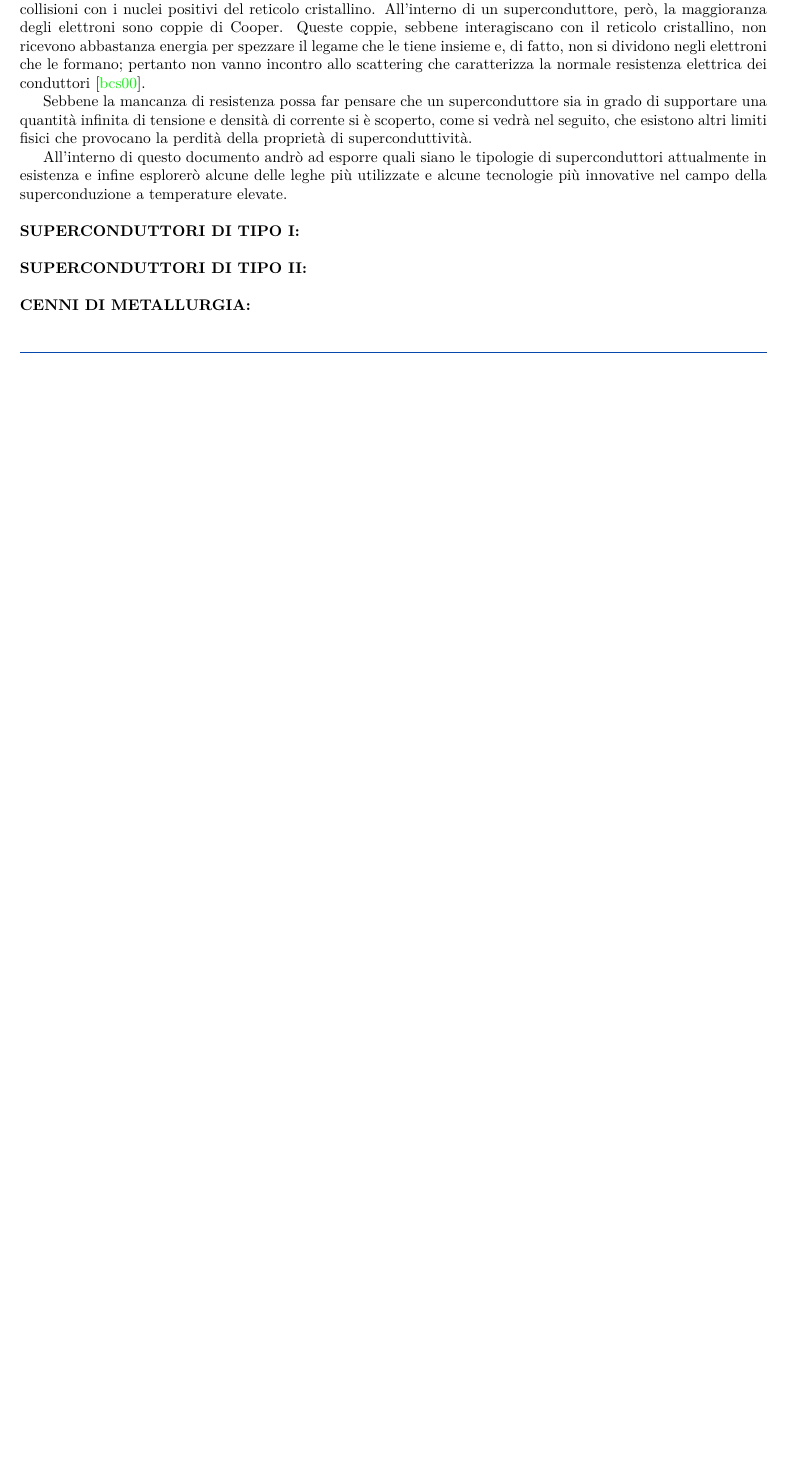
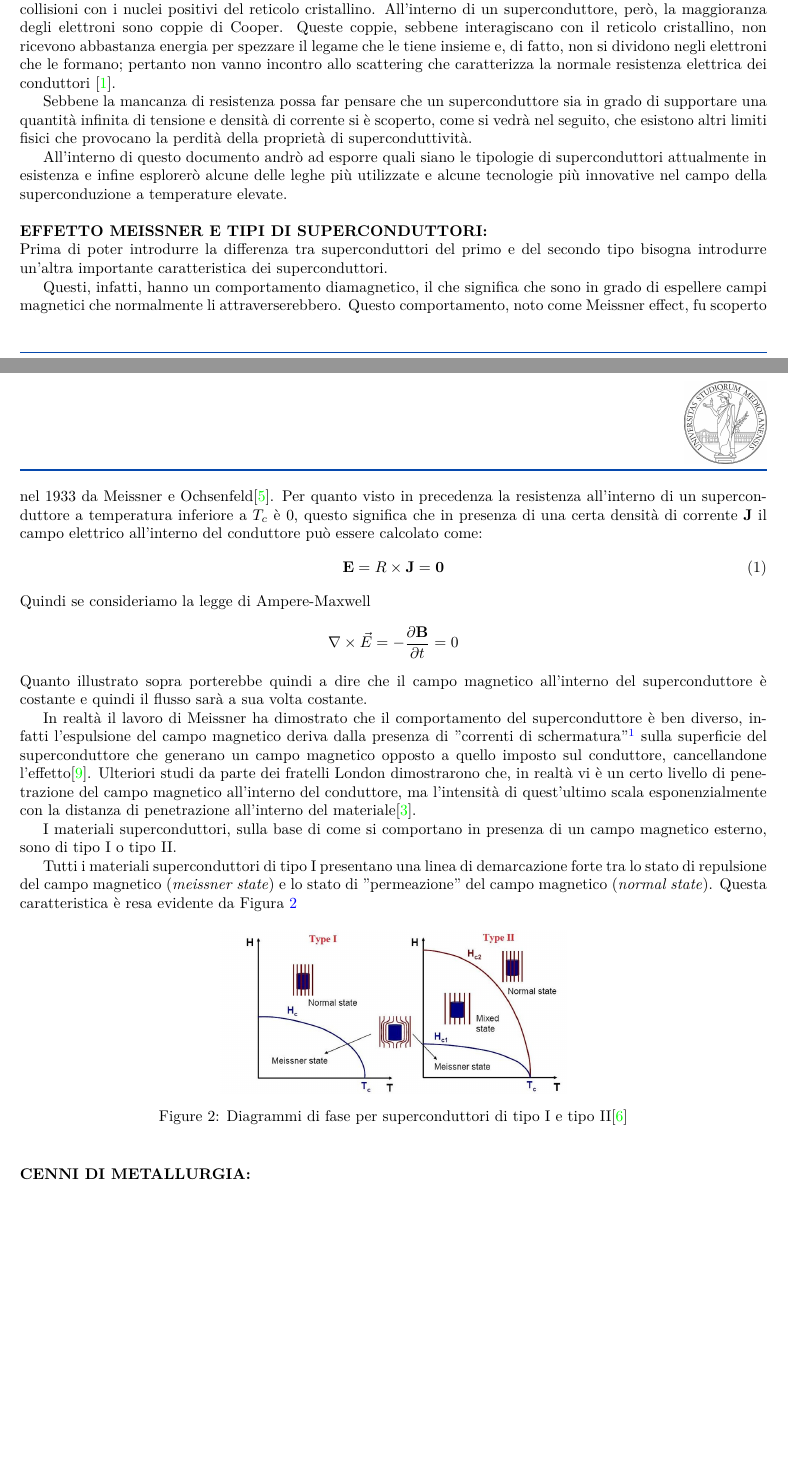
Before and after one commit to S3gmentati0nFaultUni/accelerator-physics-1, a LaTeX document (tech.tex, which reads src/preamble.sty): part of page 1 of 2 before the commit and two parts of pages 1 and 2 of 3 after it, the two joined at a grey line, cut so that both start at the same text, the shorter picture padded with empty space. Compiled offline with pdfLaTeX.

Commit message:
Added the section about type I superconductors and meissner effect

```diff
--- a/src/preamble.sty
+++ b/src/preamble.sty
@@ -21,13 +21,15 @@
 \geometry{a4paper, left=2cm, right=2cm, top=1.5cm, bottom=3cm }
 \usepackage{caption}
 \usepackage{subcaption}
-\usepackage{natbib}
+\usepackage[
+	backend=biber,
+	maxalphanames=10,
+]{biblatex}
+\bibliography{tech.bib}
 
 \usepackage{etoolbox,fancyhdr,xcolor}
 
-
 \usepackage{lmodern}
-
 
 \usepackage{hyperref}
 \hypersetup{
@@ -58,8 +60,6 @@
 
 \setlength{\headheight}{15mm}
 \pagestyle{fancy}
-
-\bibliographystyle{alpha}
 
 % Definition of a generic environment with custom numbering
 \newtheorem{innercustomgeneric}{\customgenericname}
--- a/tech.tex
+++ b/tech.tex
@@ -63,22 +63,58 @@ più innovative nel campo della superconduzione a temperature elevate.
 
 \bigskip
 \phantomsection
-\makeatletter\def\@currentlabel{\texttt{(II)}}\makeatother
-\label{sec:quench}
+\label{sec:type-one}
 \noindent
-\textbf{SUPERCONDUTTORI DI TIPO I:}
+\textbf{EFFETTO MEISSNER E TIPI DI SUPERCONDUTTORI:}
+\\
+Prima di poter introdurre la differenza tra superconduttori del primo e del secondo tipo bisogna
+introdurre un'altra importante caratteristica dei superconduttori.
+
+Questi, infatti, hanno un comportamento diamagnetico, il che significa che sono in grado di
+espellere campi magnetici che normalmente li attraverserebbero. Questo comportamento, noto come
+Meissner effect, fu scoperto nel 1933 da Meissner e Ochsenfeld\cite{meissner}. Per quanto visto in
+precedenza la resistenza all'interno di un superconduttore a temperatura inferiore a $T_c$ è $0$,
+questo significa che in presenza di una certa densità di corrente $\ve{J}$ il campo elettrico
+all'interno del conduttore può essere calcolato come:
+\begin{equation}
+	\ve{E} = R \times \ve{J} = \ve{0}
+\end{equation}
+Quindi se consideriamo la legge di Ampere-Maxwell
+\begin{equation*}
+	\curl{E} = - \pder{\ve{B}}{t} = 0
+\end{equation*}
+Quanto illustrato sopra porterebbe quindi a dire che il campo magnetico all'interno del
+superconduttore è costante e quindi il flusso sarà a sua volta costante.
+
+In realtà il lavoro di Meissner ha dimostrato che il comportamento del superconduttore è ben
+diverso, infatti l'espulsione del campo magnetico deriva dalla presenza di "correnti di
+schermatura"\footnote{screening currents} sulla superficie del superconduttore che generano un
+campo magnetico opposto a quello imposto sul conduttore, cancellandone
+l'effetto\cite{super-fundamentals}. Ulteriori studi da parte dei fratelli London dimostrarono che,
+in realtà vi è un certo livello di penetrazione del campo magnetico all'interno del conduttore, ma
+l'intensità di quest'ultimo scala esponenzialmente con la distanza di penetrazione all'interno del
+materiale\cite{ssp}.
+
+I materiali superconduttori, sulla base di come si comportano in presenza di un campo magnetico
+esterno, sono di tipo I o tipo II.
+
+Tutti i materiali superconduttori di tipo I presentano una linea di demarcazione forte tra lo stato
+di repulsione del campo magnetico (\emph{meissner state}) e lo stato di "permeazione" del campo
+magnetico (\emph{normal state}). Questa
+caratteristica è resa evidente da Figura \ref{fig:phase-diagram}
+\begin{figure}[h!]
+	\centering
+
+	\includegraphics[scale=0.35]{fig/phase-diagram.jpg}
+	\caption{
+		Diagrammi di fase per superconduttori di tipo I e tipo
+		II\cite{super-types}
+	}\label{fig:phase-diagram}
+\end{figure}
 
 \bigskip
 \phantomsection
-\makeatletter\def\@currentlabel{\texttt{(III)}}\makeatother
-\label{sec:mariotto}
-\noindent
-\textbf{SUPERCONDUTTORI DI TIPO II:}
-
-\bigskip
-\phantomsection
-\makeatletter\def\@currentlabel{\texttt{(III)}}\makeatother
-\label{sec:mariotto}
+\label{sec:metallurgy}
 \noindent
 \textbf{CENNI DI METALLURGIA:}
 
```
Also changed, not shown: tech.bib (+65 -29 lines), fig/phase-diagram.jpg (added), src/preamble.sty (20 more changed lines), tech.tex (4 more changed lines).
